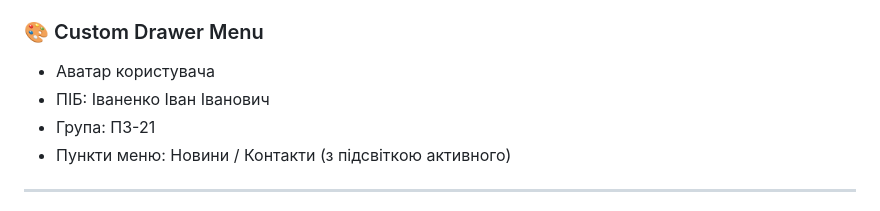
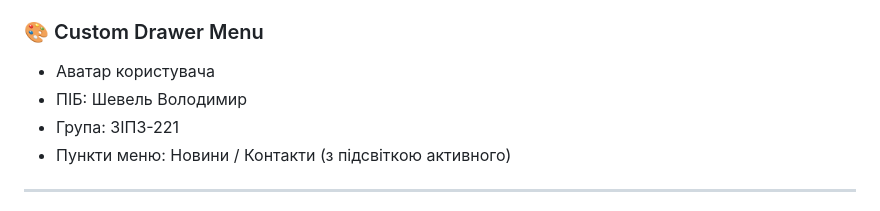
Before and after one commit to VolodymyrShevel/MobileLabsRN2026, a Markdown page: README.md, the part around the change. Rendered like a GitHub page.

```diff
--- a/README.md
+++ b/README.md
@@ -66,8 +66,8 @@ Drawer Navigator
 ### 🎨 Custom Drawer Menu
 
 - Аватар користувача
-- ПІБ: Іваненко Іван Іванович
-- Група: ПЗ-21
+- ПІБ: Шевель Володимир
+- Група: ЗІПЗ-221
 - Пункти меню: Новини / Контакти (з підсвіткою активного)
 
 ---
```
